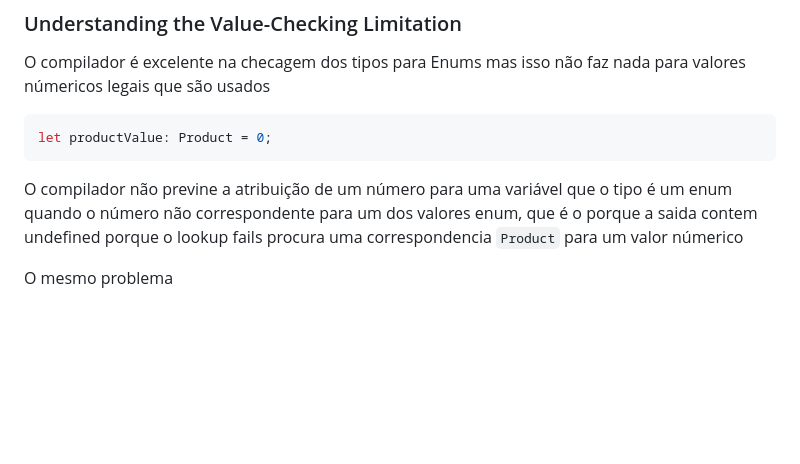
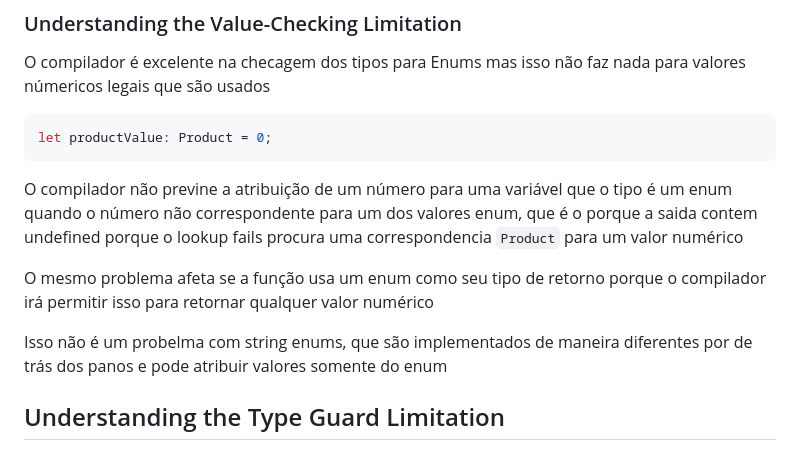
Before and after one commit to mrpunkdasilva/learn-typescript, a Markdown page: Writerside/topics/Working-with-Enums.md, the part around the change. Rendered like a GitHub page; blank space fills up the shorter version.

Commit message:
add new leans

````diff
--- a/Writerside/topics/Working-with-Enums.md
+++ b/Writerside/topics/Working-with-Enums.md
@@ -240,6 +240,21 @@ O compilador é excelente na checagem dos tipos para Enums mas isso não faz nad
 let productValue: Product = 0;
 ```
 
-O compilador não previne a atribuição de um número para uma variável que o tipo é um enum quando o número não correspondente para um dos valores enum, que é o porque a saida contem undefined porque o lookup fails procura uma correspondencia `Product` para um valor númerico
+O compilador não previne a atribuição de um número para uma variável que o tipo é um enum quando o número não correspondente para um dos valores enum, que é o porque a saida contem undefined porque o lookup fails procura uma correspondencia `Product` para um valor numérico
 
-O mesmo problema
+O mesmo problema afeta se a função usa um enum como seu tipo de retorno porque o compilador irá permitir isso para retornar qualquer valor numérico
+
+
+
+
+<note>
+
+Isso não é um probelma com string enums, que são implementados de maneira diferentes por de trás dos panos e pode atribuir valores somente do enum
+
+</note>
+
+
+
+
+
+## Understanding the Type Guard Limitation
````
